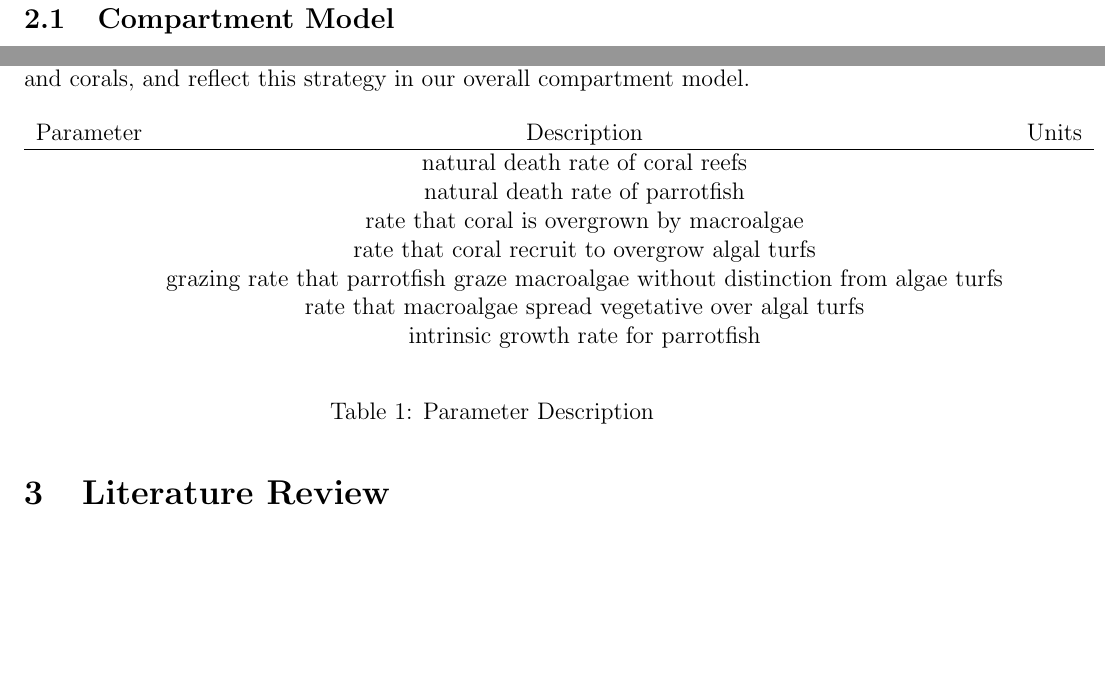
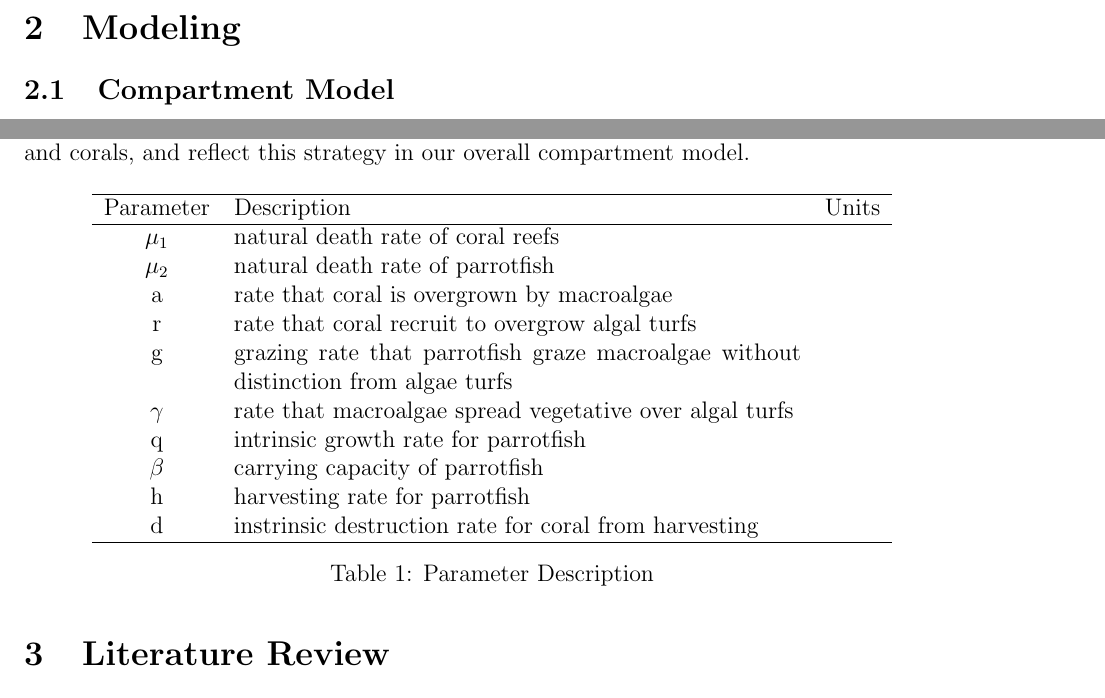
Before and after one commit to henryxsong/Coral-Reefsearchers, a LaTeX document (Latex/Report.tex): two parts of page 2 of 4, joined at a grey line, cut at the place of the change, the shorter picture padded with empty space. Compiled offline with pdfLaTeX.

Commit message:
Updates from Overleaf

```diff
--- a/Latex/Report.tex
+++ b/Latex/Report.tex
@@ -58,18 +58,21 @@ The $H$ compartment allows to factor in the human factor to the overall equation
 
 \begin{table}[H]
     \centering
-    \begin{tabular}{c c c}
+    \begin{tabular}{c p{10cm} c}
+        \hline
         Parameter & Description & Units  \\
         \hline
-         & natural death rate of coral reefs & \\
-         & natural death rate of parrotfish & \\
-         & rate that coral is overgrown by macroalgae & \\
-         & rate that coral recruit to overgrow algal turfs & \\
-         & grazing rate that parrotfish graze macroalgae without distinction from algae turfs & \\
-         & rate that macroalgae spread vegetative over algal turfs & \\
-         & intrinsic growth rate for parrotfish & \\
-         & & \\
-
+        $\mu_{1}$ & natural death rate of coral reefs & \\
+        $\mu_{2}$ & natural death rate of parrotfish & \\
+        a & rate that coral is overgrown by macroalgae & \\
+        r & rate that coral recruit to overgrow algal turfs & \\
+        g & grazing rate that parrotfish graze macroalgae without distinction from algae turfs & \\
+        $\gamma$ & rate that macroalgae spread vegetative over algal turfs & \\
+        q & intrinsic growth rate for parrotfish & \\
+        $\beta$ & carrying capacity of parrotfish & \\
+        h & harvesting rate for parrotfish & \\
+        d & instrinsic destruction rate for coral from harvesting & \\
+         \hline
     \end{tabular}
     \caption{Parameter Description}
     \label{tab:my_label}
```
Also changed, not shown: Latex/Beamer.tex (+28 -12 lines).
